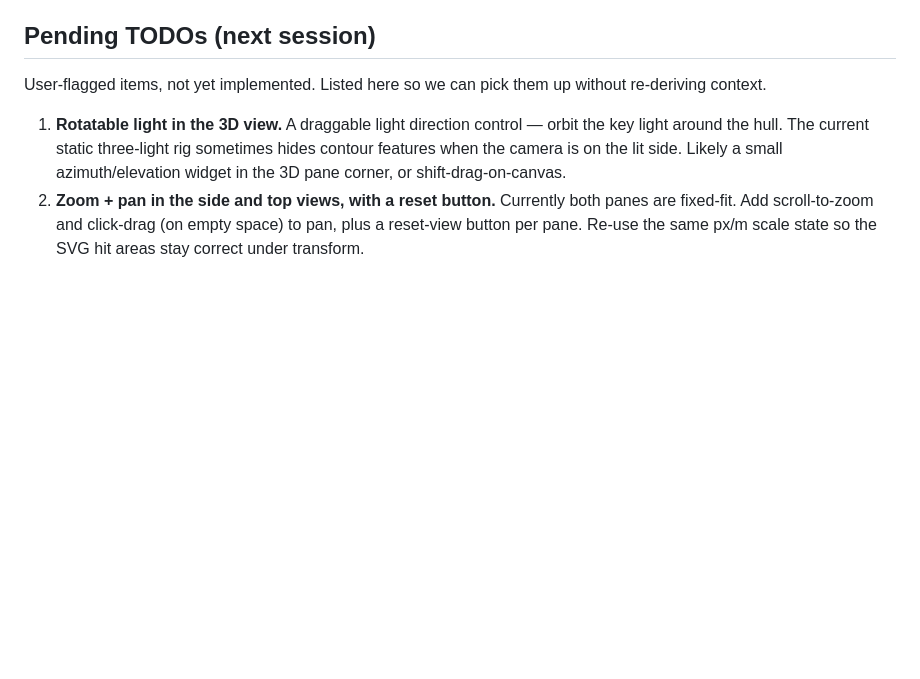
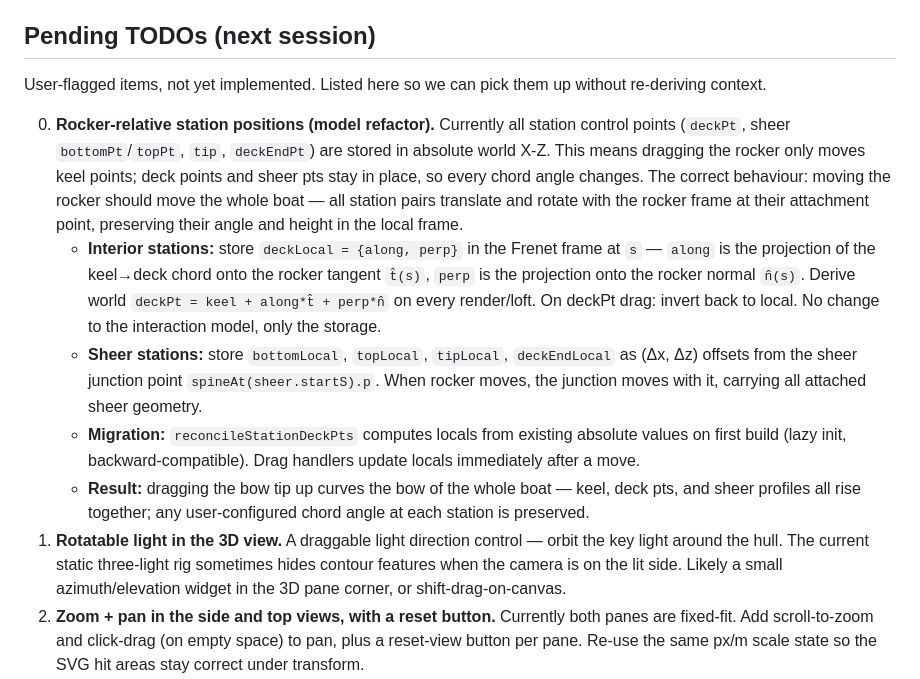
Before and after one commit to aagimene/bArcas, a Markdown page: prototypes/loft-plan.md, the part around the change. GitHub-like rendering; blank space fills up the shorter version.

Commit message:
docs(loft): add rocker-relative station positions to TODO (item 0)

```diff
--- a/prototypes/loft-plan.md
+++ b/prototypes/loft-plan.md
@@ -6,6 +6,11 @@ A new `prototypes/loft/` station for designing a 3D kayak hull by editing a curv
 
 User-flagged items, not yet implemented. Listed here so we can pick them up without re-deriving context.
 
+0. **Rocker-relative station positions (model refactor).** Currently all station control points (`deckPt`, sheer `bottomPt`/`topPt`, `tip`, `deckEndPt`) are stored in absolute world X-Z. This means dragging the rocker only moves keel points; deck points and sheer pts stay in place, so every chord angle changes. The correct behaviour: moving the rocker should move the whole boat — all station pairs translate and rotate with the rocker frame at their attachment point, preserving their angle and height in the local frame.
+   - **Interior stations:** store `deckLocal = {along, perp}` in the Frenet frame at `s` — `along` is the projection of the keel→deck chord onto the rocker tangent `t̂(s)`, `perp` is the projection onto the rocker normal `n̂(s)`. Derive world `deckPt = keel + along*t̂ + perp*n̂` on every render/loft. On deckPt drag: invert back to local. No change to the interaction model, only the storage.
+   - **Sheer stations:** store `bottomLocal`, `topLocal`, `tipLocal`, `deckEndLocal` as (Δx, Δz) offsets from the sheer junction point `spineAt(sheer.startS).p`. When rocker moves, the junction moves with it, carrying all attached sheer geometry.
+   - **Migration:** `reconcileStationDeckPts` computes locals from existing absolute values on first build (lazy init, backward-compatible). Drag handlers update locals immediately after a move.
+   - **Result:** dragging the bow tip up curves the bow of the whole boat — keel, deck pts, and sheer profiles all rise together; any user-configured chord angle at each station is preserved.
 1. **Rotatable light in the 3D view.** A draggable light direction control — orbit the key light around the hull. The current static three-light rig sometimes hides contour features when the camera is on the lit side. Likely a small azimuth/elevation widget in the 3D pane corner, or shift-drag-on-canvas.
 2. **Zoom + pan in the side and top views, with a reset button.** Currently both panes are fixed-fit. Add scroll-to-zoom and click-drag (on empty space) to pan, plus a reset-view button per pane. Re-use the same px/m scale state so the SVG hit areas stay correct under transform.
 3. **Remove the green deck line and the two green endpoint diamonds entirely.** Now that pink station deck-pts drive everything (and dragging green endpoints is no longer load-bearing), the green curve and diamonds can go. Replace them with a **pink line through the pink points** so the deck still reads visually as a continuous curve.
```
